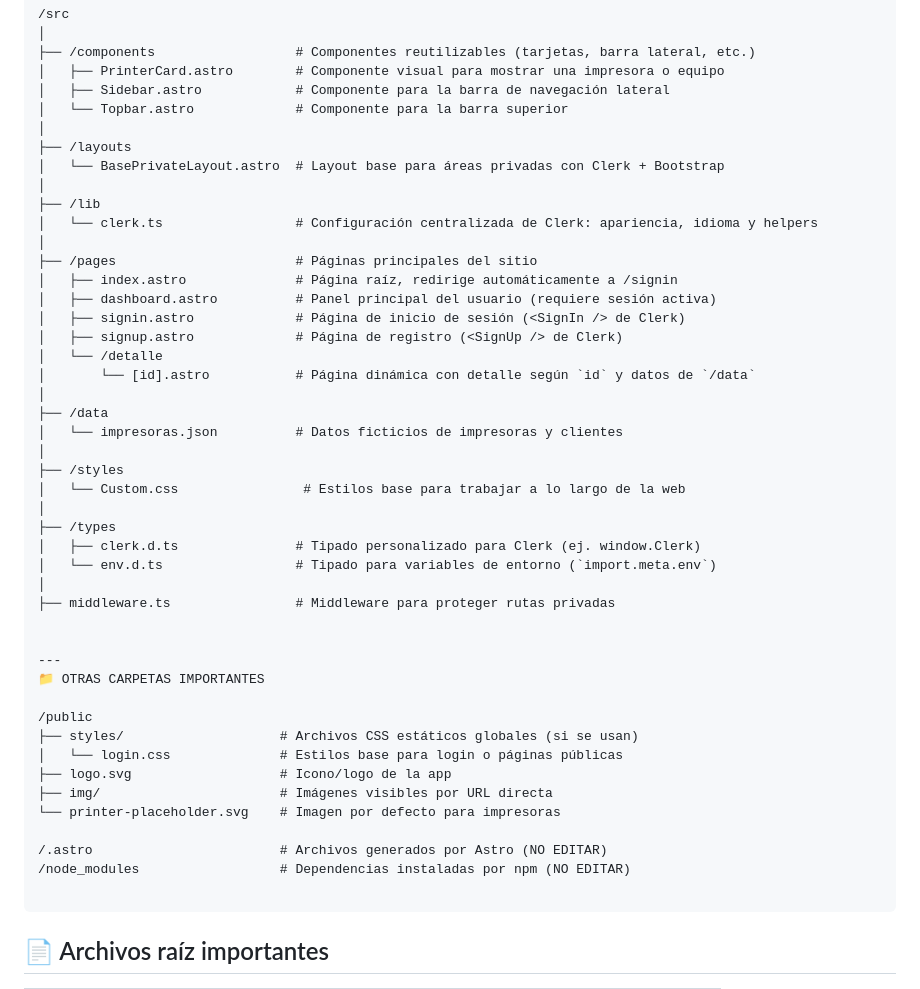
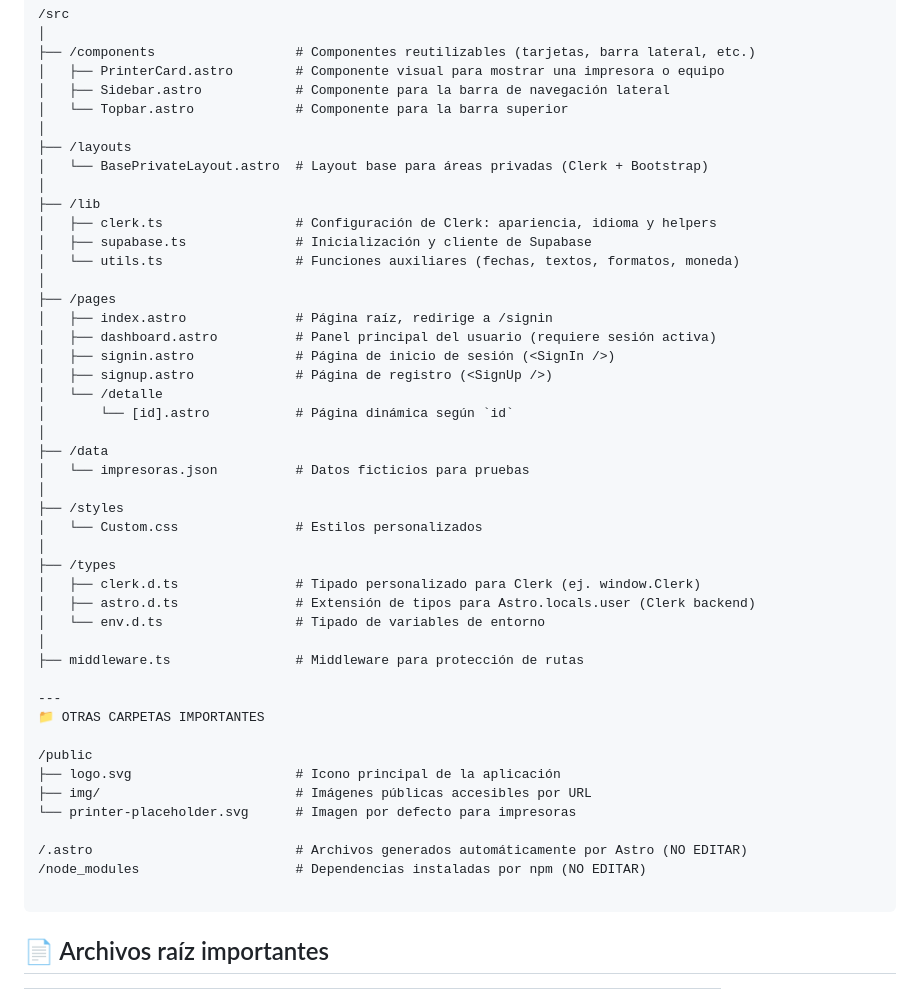
Before and after one commit to Kuttecraft/App-Servicio-Tecnico, a Markdown page: estructura-proyecto.md, the part around the change. GitHub-like rendering.

Commit message:
docs(estructura): actualiza estructura por nueva base de datos y tipado extendido

````diff
--- a/estructura-proyecto.md
+++ b/estructura-proyecto.md
@@ -17,44 +17,44 @@ Este proyecto fue creado con Astro y utiliza tecnologías complementarias como:
 │   └── Topbar.astro             # Componente para la barra superior
 │
 ├── /layouts
-│   └── BasePrivateLayout.astro  # Layout base para áreas privadas con Clerk + Bootstrap
+│   └── BasePrivateLayout.astro  # Layout base para áreas privadas (Clerk + Bootstrap)
 │
 ├── /lib
-│   └── clerk.ts                 # Configuración centralizada de Clerk: apariencia, idioma y helpers
+│   ├── clerk.ts                 # Configuración de Clerk: apariencia, idioma y helpers
+│   ├── supabase.ts              # Inicialización y cliente de Supabase
+│   └── utils.ts                 # Funciones auxiliares (fechas, textos, formatos, moneda)
 │
-├── /pages                       # Páginas principales del sitio
-│   ├── index.astro              # Página raíz, redirige automáticamente a /signin
+├── /pages
+│   ├── index.astro              # Página raíz, redirige a /signin
 │   ├── dashboard.astro          # Panel principal del usuario (requiere sesión activa)
-│   ├── signin.astro             # Página de inicio de sesión (<SignIn /> de Clerk)
-│   ├── signup.astro             # Página de registro (<SignUp /> de Clerk)
+│   ├── signin.astro             # Página de inicio de sesión (<SignIn />)
+│   ├── signup.astro             # Página de registro (<SignUp />)
 │   └── /detalle
-│       └── [id].astro           # Página dinámica con detalle según `id` y datos de `/data`
+│       └── [id].astro           # Página dinámica según `id`
 │
 ├── /data
-│   └── impresoras.json          # Datos ficticios de impresoras y clientes
+│   └── impresoras.json          # Datos ficticios para pruebas
 │
 ├── /styles
-│   └── Custom.css                # Estilos base para trabajar a lo largo de la web
+│   └── Custom.css               # Estilos personalizados
 │
 ├── /types
 │   ├── clerk.d.ts               # Tipado personalizado para Clerk (ej. window.Clerk)
-│   └── env.d.ts                 # Tipado para variables de entorno (`import.meta.env`)
+│   ├── astro.d.ts               # Extensión de tipos para Astro.locals.user (Clerk backend)
+│   └── env.d.ts                 # Tipado de variables de entorno
 │
-├── middleware.ts                # Middleware para proteger rutas privadas
-
+├── middleware.ts                # Middleware para protección de rutas
 
 ---
 📁 OTRAS CARPETAS IMPORTANTES
 
 /public
-├── styles/                    # Archivos CSS estáticos globales (si se usan)
-│   └── login.css              # Estilos base para login o páginas públicas
-├── logo.svg                   # Icono/logo de la app
-├── img/                       # Imágenes visibles por URL directa
-└── printer-placeholder.svg    # Imagen por defecto para impresoras
+├── logo.svg                     # Icono principal de la aplicación
+├── img/                         # Imágenes públicas accesibles por URL
+└── printer-placeholder.svg      # Imagen por defecto para impresoras
 
-/.astro                        # Archivos generados por Astro (NO EDITAR)
-/node_modules                  # Dependencias instaladas por npm (NO EDITAR)
+/.astro                          # Archivos generados automáticamente por Astro (NO EDITAR)
+/node_modules                    # Dependencias instaladas por npm (NO EDITAR)
 
 ```
 
````
